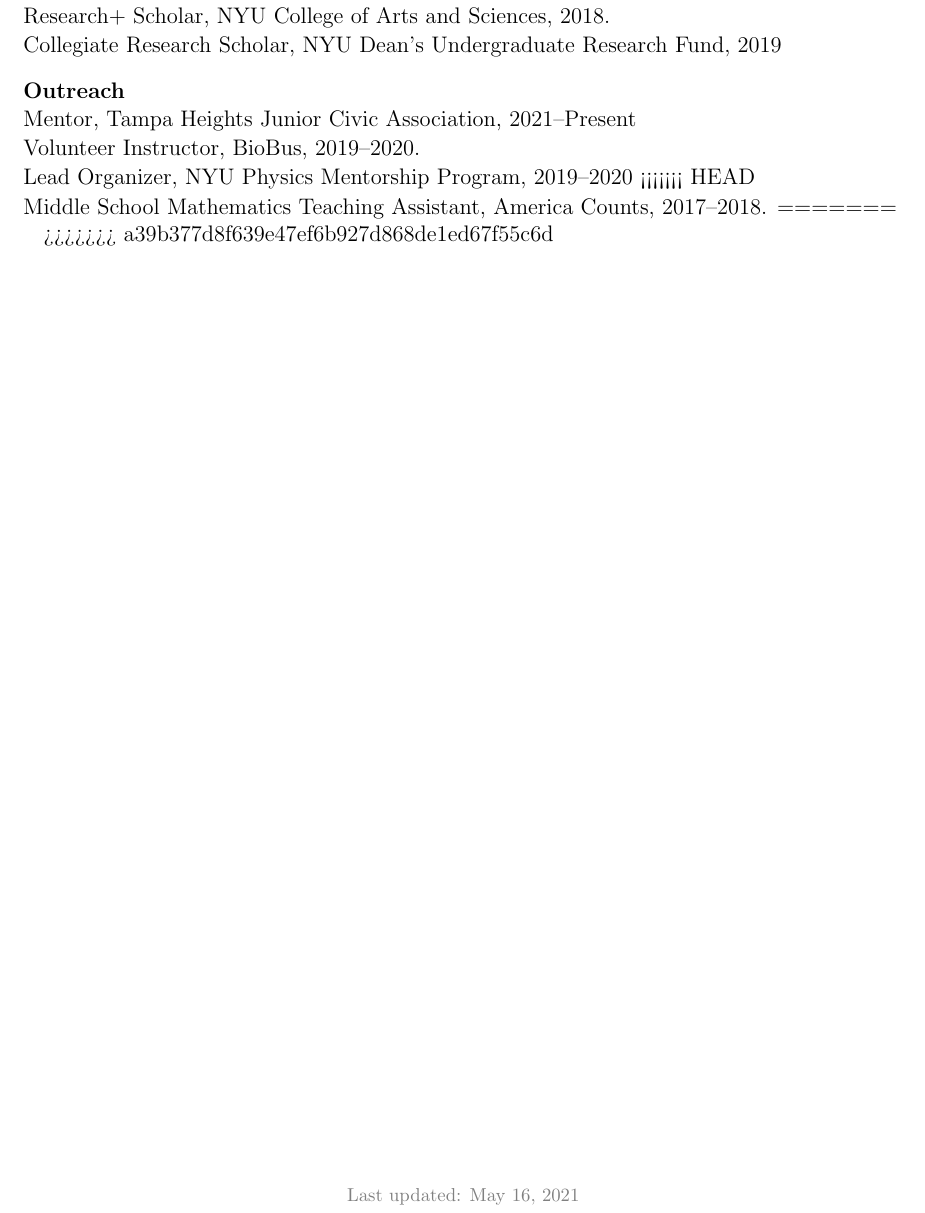
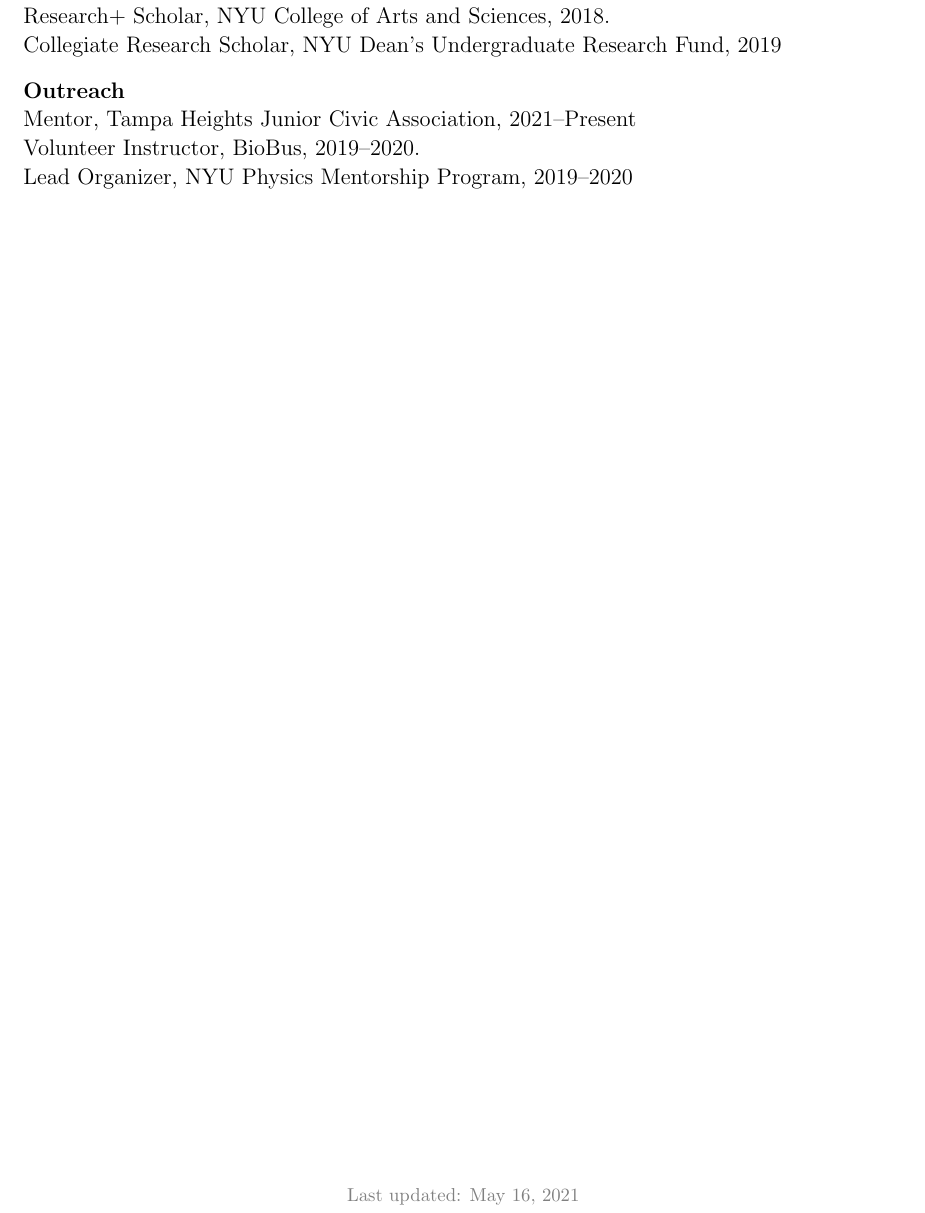
Before and after one commit to mitchellkarmen/CV, a LaTeX document (main.tex): part of page 2 of 2, cut so that both start at the same text. Compiled offline with pdfLaTeX.

Commit message:
removed git leftovers

```diff
--- a/main.tex
+++ b/main.tex
@@ -132,11 +132,6 @@ I study Type Ia Supernovae, the explosions of white dwarf stars, and how they ca
 
 \item
   Lead Organizer, NYU Physics Mentorship Program, 2019--2020
-<<<<<<< HEAD
-\item
-  Middle School Mathematics Teaching Assistant, America Counts, 2017--2018.
-=======
->>>>>>> a39b377d8f639e47ef6b927d868de1ed67f55c6d
 
 \end{list}
 
```
